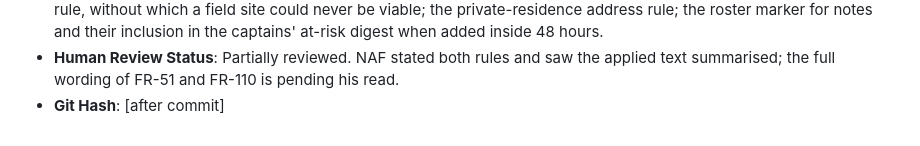
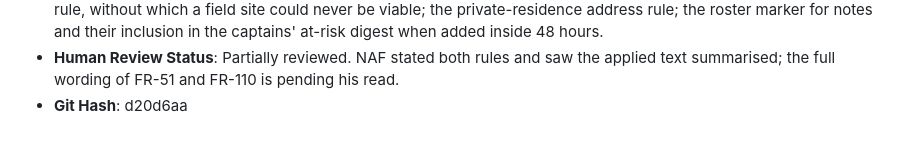
Before and after one commit to w3usr/ARCOps, a Markdown page: ai/ai_usage_log.md, the part around the change. GitHub-like rendering.

Commit message:
Update AI usage log with git hash

```diff
--- a/ai/ai_usage_log.md
+++ b/ai/ai_usage_log.md
@@ -342,4 +342,4 @@ carries the actual running model ID.
   in the captains' at-risk digest when added inside 48 hours.
 - **Human Review Status**: Partially reviewed. NAF stated both rules and saw the applied text
   summarised; the full wording of FR-51 and FR-110 is pending his read.
-- **Git Hash**: [after commit]
+- **Git Hash**: d20d6aa
```
